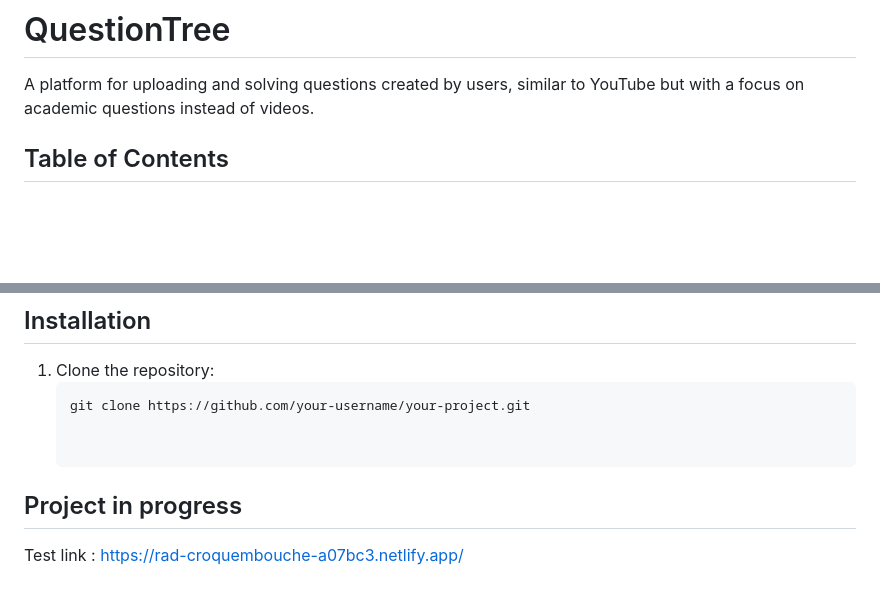
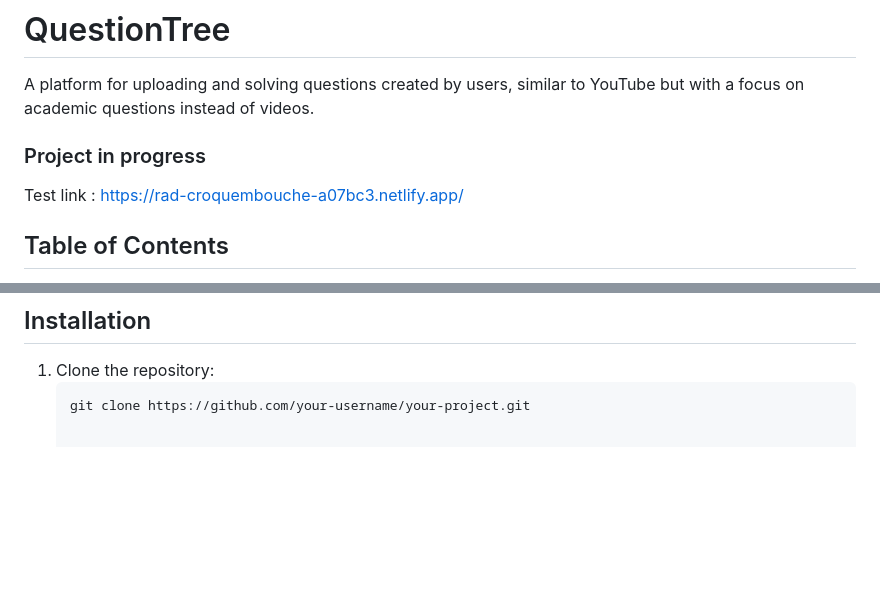
Before and after one commit to Yashraj-ME84/QuestionTree, a Markdown page: README.md, 2 parts joined by grey strips. Drawn GitHub-style; blank space fills up the shorter version.

Commit message:
Update README.md
rearrangement

````diff
--- a/README.md
+++ b/README.md
@@ -1,6 +1,10 @@
 # QuestionTree
 
 A platform for uploading and solving questions created by users, similar to YouTube but with a focus on academic questions instead of videos.
+
+### Project in progress
+
+Test link : https://rad-croquembouche-a07bc3.netlify.app/
 
 ## Table of Contents
 - [Project Overview](#project-overview)
@@ -72,8 +76,3 @@ This project provides a platform where users can upload, solve, and download aca
 1. Clone the repository:
    ```bash
    git clone https://github.com/your-username/your-project.git
-
-
-## Project in progress
-
-Test link : https://rad-croquembouche-a07bc3.netlify.app/
````
